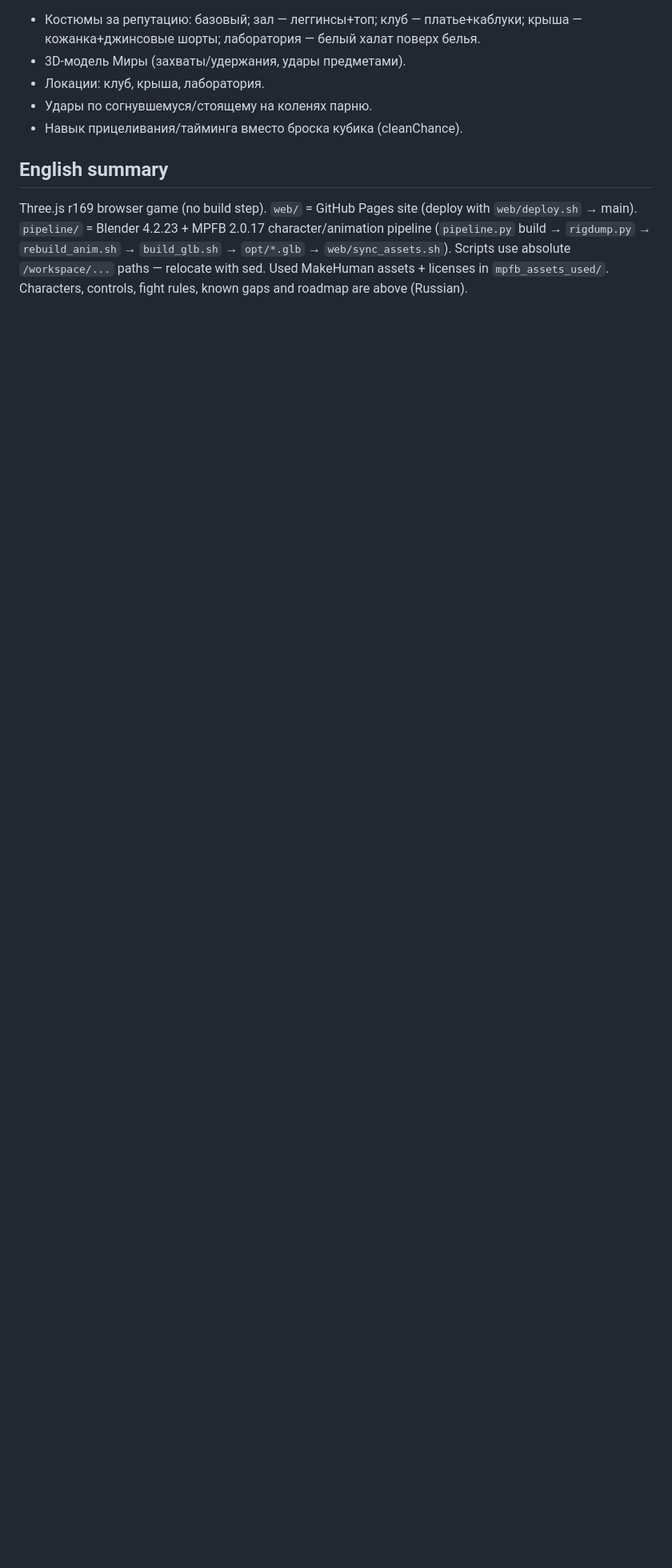
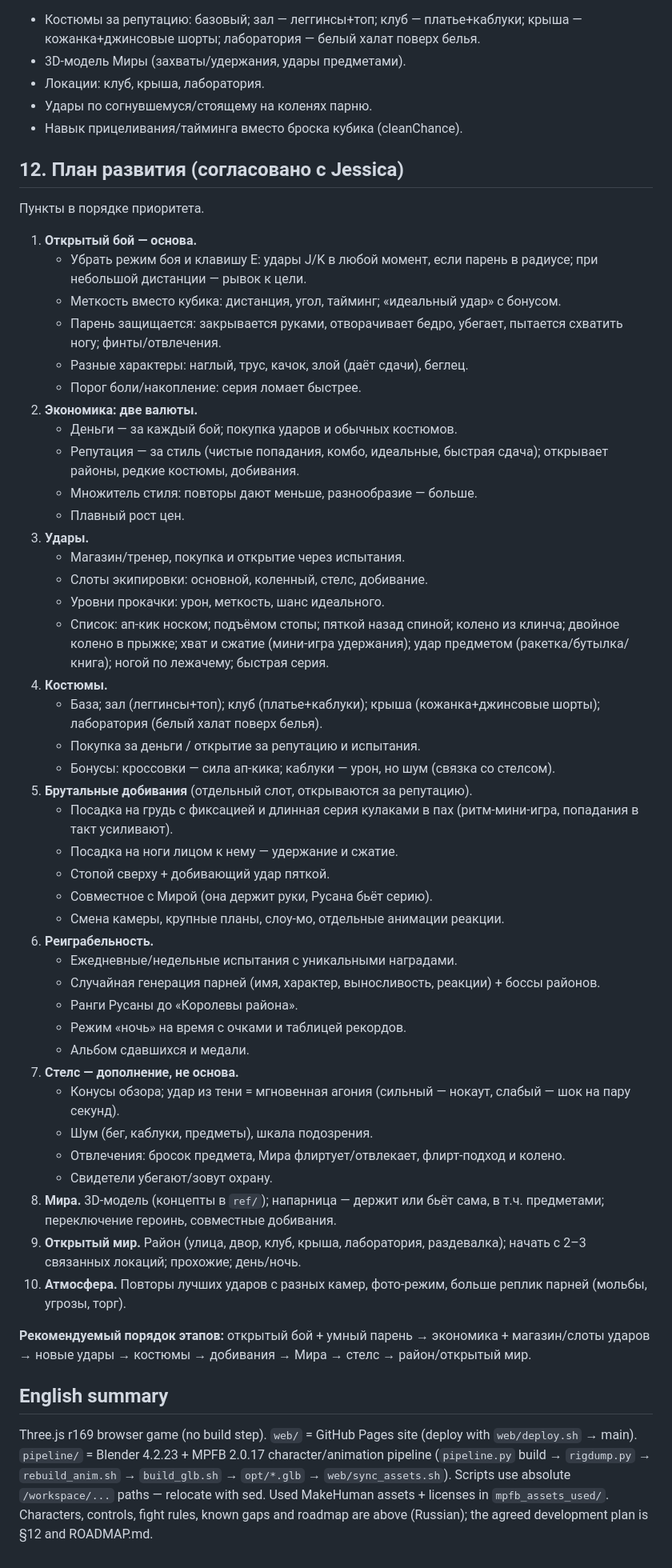
Before and after one commit to BlaseFlat/ballbuster-empire, a Markdown page: HANDOFF.md, the part around the change. Shown at 80% size. GitHub-like rendering; blank space fills up the shorter version.

Commit message:
HANDOFF: §12 План развития (согласовано с Jessica); add ROADMAP.md

```diff
--- a/HANDOFF.md
+++ b/HANDOFF.md
@@ -78,5 +78,51 @@ Blender **4.2.23 LTS** · MPFB **2.0.17** (расширение Blender, `bl_ext
 - Удары по согнувшемуся/стоящему на коленях парню.
 - Навык прицеливания/тайминга вместо броска кубика (cleanChance).
 
+## 12. План развития (согласовано с Jessica)
+Пункты в порядке приоритета.
+
+1. **Открытый бой — основа.**
+   - Убрать режим боя и клавишу E: удары J/K в любой момент, если парень в радиусе; при небольшой дистанции — рывок к цели.
+   - Меткость вместо кубика: дистанция, угол, тайминг; «идеальный удар» с бонусом.
+   - Парень защищается: закрывается руками, отворачивает бедро, убегает, пытается схватить ногу; финты/отвлечения.
+   - Разные характеры: наглый, трус, качок, злой (даёт сдачи), беглец.
+   - Порог боли/накопление: серия ломает быстрее.
+2. **Экономика: две валюты.**
+   - Деньги — за каждый бой; покупка ударов и обычных костюмов.
+   - Репутация — за стиль (чистые попадания, комбо, идеальные, быстрая сдача); открывает районы, редкие костюмы, добивания.
+   - Множитель стиля: повторы дают меньше, разнообразие — больше.
+   - Плавный рост цен.
+3. **Удары.**
+   - Магазин/тренер, покупка и открытие через испытания.
+   - Слоты экипировки: основной, коленный, стелс, добивание.
+   - Уровни прокачки: урон, меткость, шанс идеального.
+   - Список: ап-кик носком; подъёмом стопы; пяткой назад спиной; колено из клинча; двойное колено в прыжке; хват и сжатие (мини-игра удержания); удар предметом (ракетка/бутылка/книга); ногой по лежачему; быстрая серия.
+4. **Костюмы.**
+   - База; зал (леггинсы+топ); клуб (платье+каблуки); крыша (кожанка+джинсовые шорты); лаборатория (белый халат поверх белья).
+   - Покупка за деньги / открытие за репутацию и испытания.
+   - Бонусы: кроссовки — сила ап-кика; каблуки — урон, но шум (связка со стелсом).
+5. **Брутальные добивания** (отдельный слот, открываются за репутацию).
+   - Посадка на грудь с фиксацией и длинная серия кулаками в пах (ритм-мини-игра, попадания в такт усиливают).
+   - Посадка на ноги лицом к нему — удержание и сжатие.
+   - Стопой сверху + добивающий удар пяткой.
+   - Совместное с Мирой (она держит руки, Русана бьёт серию).
+   - Смена камеры, крупные планы, слоу-мо, отдельные анимации реакции.
+6. **Реиграбельность.**
+   - Ежедневные/недельные испытания с уникальными наградами.
+   - Случайная генерация парней (имя, характер, выносливость, реакции) + боссы районов.
+   - Ранги Русаны до «Королевы района».
+   - Режим «ночь» на время с очками и таблицей рекордов.
+   - Альбом сдавшихся и медали.
+7. **Стелс — дополнение, не основа.**
+   - Конусы обзора; удар из тени = мгновенная агония (сильный — нокаут, слабый — шок на пару секунд).
+   - Шум (бег, каблуки, предметы), шкала подозрения.
+   - Отвлечения: бросок предмета, Мира флиртует/отвлекает, флирт-подход и колено.
+   - Свидетели убегают/зовут охрану.
+8. **Мира.** 3D-модель (концепты в `ref/`); напарница — держит или бьёт сама, в т.ч. предметами; переключение героинь, совместные добивания.
+9. **Открытый мир.** Район (улица, двор, клуб, крыша, лаборатория, раздевалка); начать с 2–3 связанных локаций; прохожие; день/ночь.
+10. **Атмосфера.** Повторы лучших ударов с разных камер, фото-режим, больше реплик парней (мольбы, угрозы, торг).
+
+**Рекомендуемый порядок этапов:** открытый бой + умный парень → экономика + магазин/слоты ударов → новые удары → костюмы → добивания → Мира → стелс → район/открытый мир.
+
 ## English summary
-Three.js r169 browser game (no build step). `web/` = GitHub Pages site (deploy with `web/deploy.sh` → main). `pipeline/` = Blender 4.2.23 + MPFB 2.0.17 character/animation pipeline (`pipeline.py` build → `rigdump.py` → `rebuild_anim.sh` → `build_glb.sh` → `opt/*.glb` → `web/sync_assets.sh`). Scripts use absolute `/workspace/...` paths — relocate with sed. Used MakeHuman assets + licenses in `mpfb_assets_used/`. Characters, controls, fight rules, known gaps and roadmap are above (Russian).
+Three.js r169 browser game (no build step). `web/` = GitHub Pages site (deploy with `web/deploy.sh` → main). `pipeline/` = Blender 4.2.23 + MPFB 2.0.17 character/animation pipeline (`pipeline.py` build → `rigdump.py` → `rebuild_anim.sh` → `build_glb.sh` → `opt/*.glb` → `web/sync_assets.sh`). Scripts use absolute `/workspace/...` paths — relocate with sed. Used MakeHuman assets + licenses in `mpfb_assets_used/`. Characters, controls, fight rules, known gaps and roadmap are above (Russian); the agreed development plan is §12 and ROADMAP.md.
```
Also changed, not shown: ROADMAP.md (added, +47 -0 lines).
